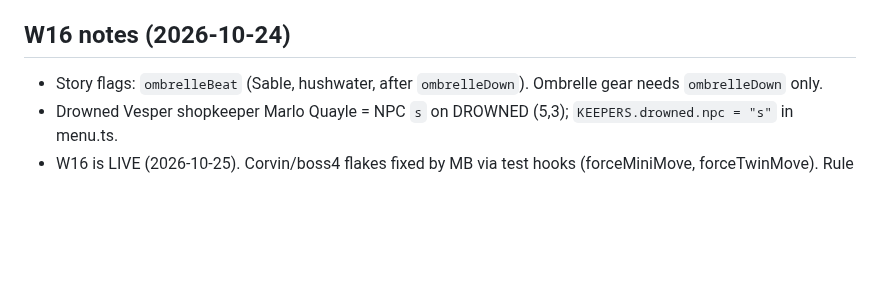
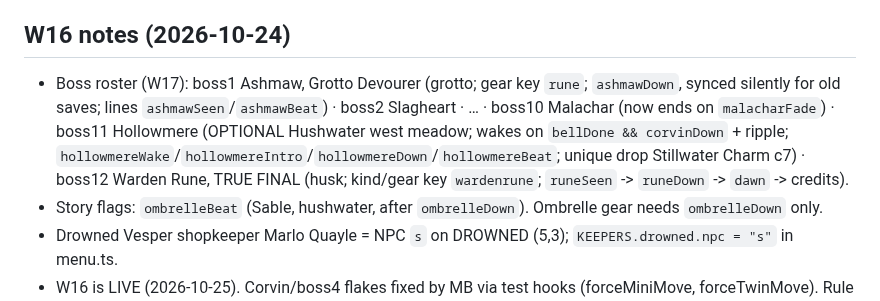
Before and after one commit to unclebill-spec/ki-quest, a Markdown page: AGENTS.md, the part around the change. Drawn GitHub-style; blank space fills up the shorter version.

Commit message:
W17b docs: boss roster + flags (AGENTS), HANDOFF, CHANGELOG

```diff
--- a/AGENTS.md
+++ b/AGENTS.md
@@ -35,6 +35,7 @@ Publishing needs Bill's approval.
 - Damage/HP math must use `g.eStr/ePow/eEnd/eSpd` (gear-inclusive), not raw `g.str` etc., if gear should count.
 
 ## W16 notes (2026-10-24)
+- Boss roster (W17): boss1 Ashmaw, Grotto Devourer (grotto; gear key `rune`; `ashmawDown`, synced silently for old saves; lines `ashmawSeen`/`ashmawBeat`) · boss2 Slagheart · … · boss10 Malachar (now ends on `malacharFade`) · boss11 Hollowmere (OPTIONAL Hushwater west meadow; wakes on `bellDone && corvinDown` + ripple; `hollowmereWake`/`hollowmereIntro`/`hollowmereDown`/`hollowmereBeat`; unique drop Stillwater Charm c7) · boss12 Warden Rune, TRUE FINAL (husk; kind/gear key `wardenrune`; `runeSeen` -> `runeDown` -> `dawn` -> credits).
 - Story flags: `ombrelleBeat` (Sable, hushwater, after `ombrelleDown`). Ombrelle gear needs `ombrelleDown` only.
 - Drowned Vesper shopkeeper Marlo Quayle = NPC `s` on DROWNED (5,3); `KEEPERS.drowned.npc = "s"` in menu.ts.
 - W16 is LIVE (2026-10-25). Corvin/boss4 flakes fixed by MB via test hooks (forceMiniMove, forceTwinMove). Rule 19: game-qa by another bot before telling Bill a build is done.
```
Also changed, not shown: CHANGELOG.md (+4 -0 lines), HANDOFF.md (+2 -0 lines).
